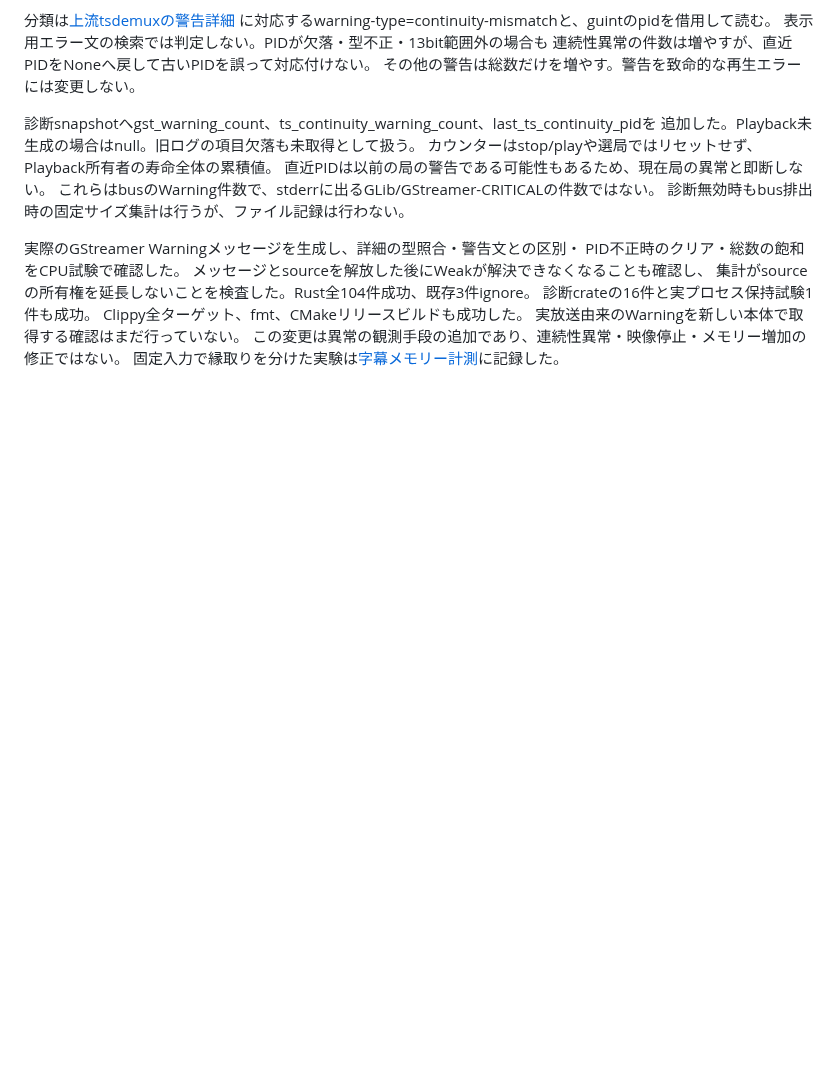
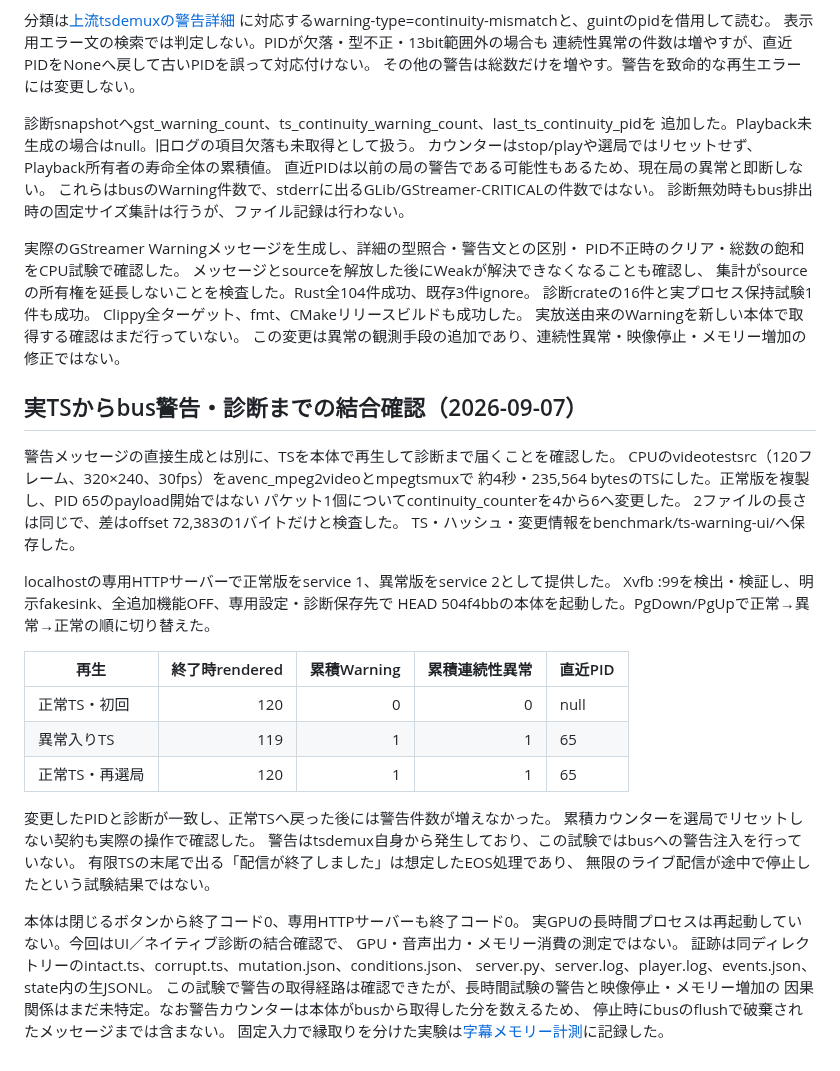
Before and after one commit to ouvill/NagameTV, a Markdown page: docs/resource-diagnostics-migration.md, the part around the change. GitHub-like rendering; blank space fills up the shorter version.

Commit message:
docs(diagnostics): verify warning counters with corrupted transport stream

```diff
--- a/docs/resource-diagnostics-migration.md
+++ b/docs/resource-diagnostics-migration.md
@@ -860,4 +860,38 @@ PID不正時のクリア・総数の飽和をCPU試験で確認した。
 Clippy全ターゲット、fmt、CMakeリリースビルドも成功した。
 実放送由来のWarningを新しい本体で取得する確認はまだ行っていない。
 この変更は異常の観測手段の追加であり、連続性異常・映像停止・メモリー増加の修正ではない。
+
+## 実TSからbus警告・診断までの結合確認（2026-09-07）
+
+警告メッセージの直接生成とは別に、TSを本体で再生して診断まで届くことを確認した。
+CPUのvideotestsrc（120フレーム、320×240、30fps）をavenc_mpeg2videoとmpegtsmuxで
+約4秒・235,564 bytesのTSにした。正常版を複製し、PID 65のpayload開始ではない
+パケット1個についてcontinuity_counterを4から6へ変更した。
+2ファイルの長さは同じで、差はoffset 72,383の1バイトだけと検査した。
+TS・ハッシュ・変更情報をbenchmark/ts-warning-ui/へ保存した。
+
+localhostの専用HTTPサーバーで正常版をservice 1、異常版をservice 2として提供した。
+Xvfb :99を検出・検証し、明示fakesink、全追加機能OFF、専用設定・診断保存先で
+HEAD 504f4bbの本体を起動した。PgDown/PgUpで正常→異常→正常の順に切り替えた。
+
+| 再生 | 終了時rendered | 累積Warning | 累積連続性異常 | 直近PID |
+| --- | ---: | ---: | ---: | --- |
+| 正常TS・初回 | 120 | 0 | 0 | null |
+| 異常入りTS | 119 | 1 | 1 | 65 |
+| 正常TS・再選局 | 120 | 1 | 1 | 65 |
+
+変更したPIDと診断が一致し、正常TSへ戻った後には警告件数が増えなかった。
+累積カウンターを選局でリセットしない契約も実際の操作で確認した。
+警告はtsdemux自身から発生しており、この試験ではbusへの警告注入を行っていない。
+有限TSの末尾で出る「配信が終了しました」は想定したEOS処理であり、
+無限のライブ配信が途中で停止したという試験結果ではない。
+
+本体は閉じるボタンから終了コード0、専用HTTPサーバーも終了コード0。
+実GPUの長時間プロセスは再起動していない。今回はUI／ネイティブ診断の結合確認で、
+GPU・音声出力・メモリー消費の測定ではない。
+証跡は同ディレクトリーのintact.ts、corrupt.ts、mutation.json、conditions.json、
+server.py、server.log、player.log、events.json、state内の生JSONL。
+この試験で警告の取得経路は確認できたが、長時間試験の警告と映像停止・メモリー増加の
+因果関係はまだ未特定。なお警告カウンターは本体がbusから取得した分を数えるため、
+停止時にbusのflushで破棄されたメッセージまでは含まない。
 固定入力で縁取りを分けた実験は[字幕メモリー計測](subtitle-memory.md)に記録した。
```
